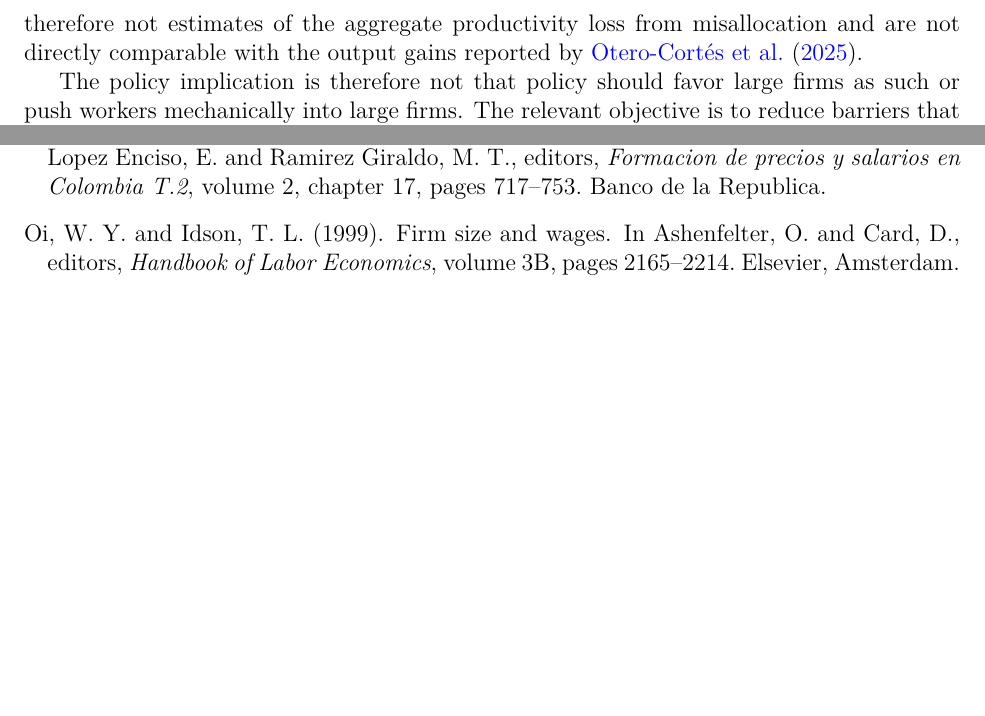
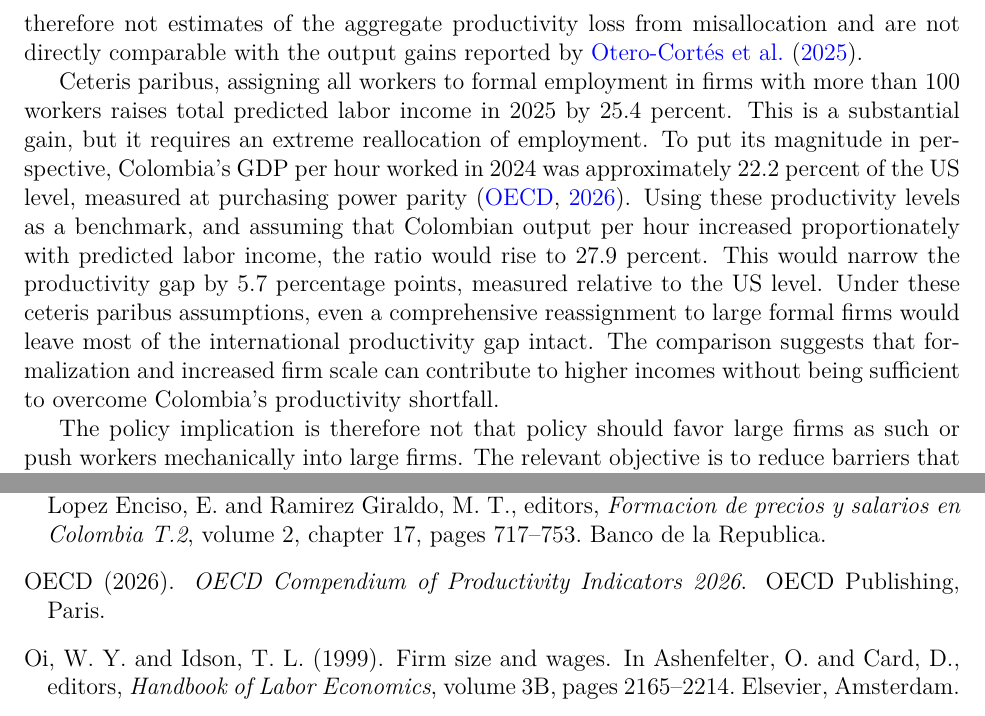
Before and after one commit to oliverpardo1979/Again-Firm-Size-Paper, a LaTeX paper (manuscript_no_author_details.tex, which reads Paper/sections/discussion.tex): two parts of pages 29 and 54 of 55, joined at a grey line, cut so that both start at the same text, the shorter picture padded with empty space. Compiled offline with pdfLaTeX.

Commit message:
Discuss income scenario against OECD US productivity benchmark

```diff
--- a/Paper/sections/discussion.tex
+++ b/Paper/sections/discussion.tex
@@ -100,6 +100,22 @@ or absent. The simulated income changes are therefore not estimates of the
 aggregate productivity loss from misallocation and are not directly comparable
 with the output gains reported by \citet{OteroCortesEtAl2025}.
 
+Ceteris paribus, assigning all workers to formal employment in firms with
+more than 100 workers raises total predicted labor income in 2025 by
+25.4 percent. This is a substantial gain, but it requires an extreme
+reallocation of employment. To put its magnitude in perspective, Colombia's
+GDP per hour worked in 2024 was approximately 22.2 percent of the US level,
+measured at purchasing power parity \citep{OECD2026Productivity}. Using
+these productivity levels as a benchmark, and assuming that Colombian
+output per hour increased proportionately with predicted labor income,
+the ratio would rise to 27.9 percent. This would narrow the productivity
+gap by 5.7 percentage points, measured relative to the US level.
+Under these ceteris paribus assumptions, even a comprehensive reassignment
+to large formal firms would leave most of the international productivity
+gap intact. The comparison suggests that formalization and increased firm
+scale can contribute to higher incomes without being sufficient to
+overcome Colombia's productivity shortfall.
+
 The policy implication is therefore not that policy should favor large firms
 as such or push workers mechanically into large firms. The relevant objective
 is to reduce barriers that keep productive firms small, informal, or disconnected
```
Also changed, not shown: Paper/references.bib (+10 -0 lines).
